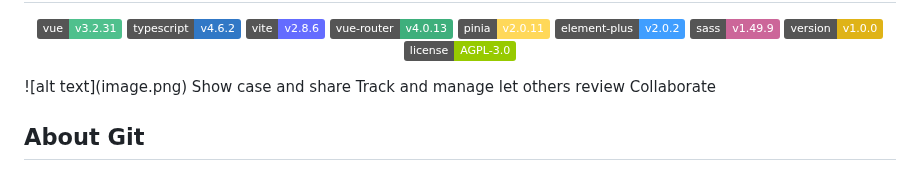
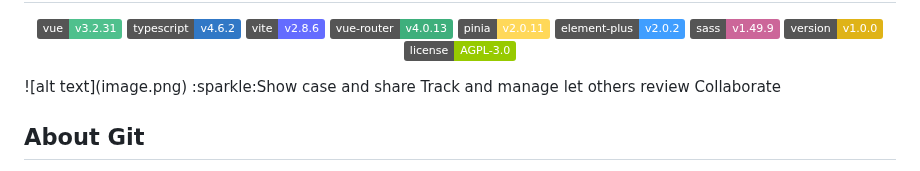
Before and after one commit to Charles2029/GitHub-learning-, a Markdown page: README.md, the part around the change. GitHub-like rendering; badges without logos.

```diff
--- a/README.md
+++ b/README.md
@@ -14,7 +14,7 @@
     <img src="https://img.shields.io/badge/license-AGPL--3.0-green.svg" alt="license" />
 </p>
 ![alt text](image.png)
-Show case and share
+:sparkle:Show case and share
 Track and manage
 let others review
 Collaborate
```
